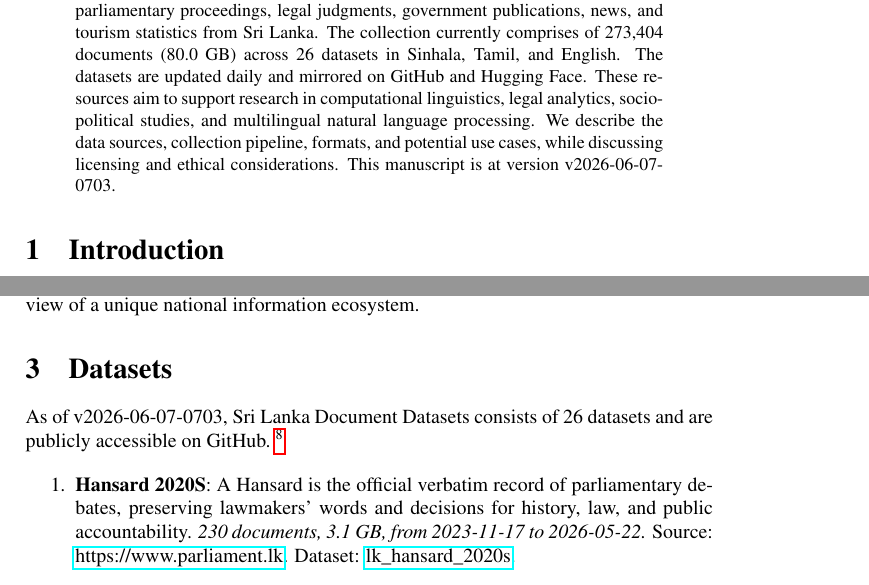
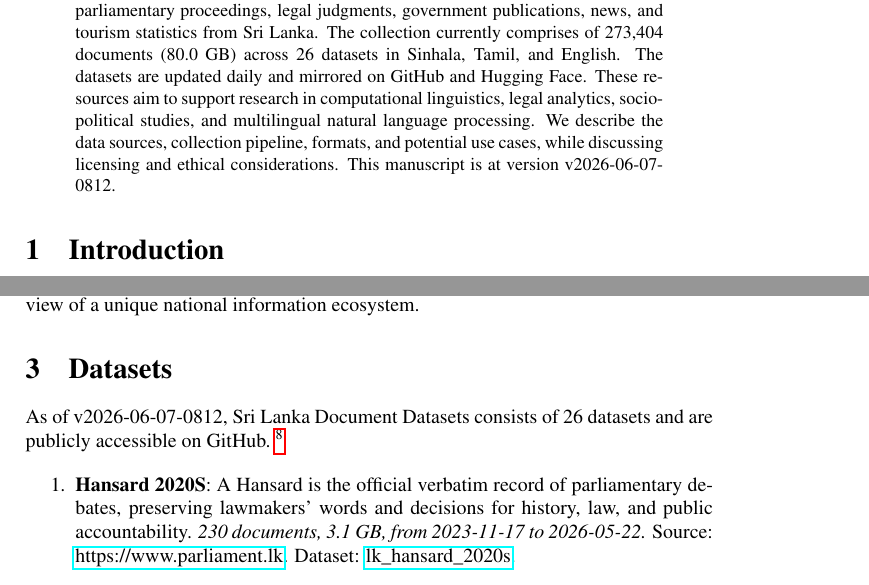
Before and after one commit to nuuuwan/lk_datasets, a LaTeX paper (latex/lk_datasets.tex): two parts of pages 1 and 2 of 7, joined at a grey line, cut so that both start at the same text. Compiled offline with pdfLaTeX; a LaTeX package or settings file that is missing is left out.

Commit message:
🤖 [build.yml] 2026-06-07-0242

```diff
--- a/latex/lk_datasets.tex
+++ b/latex/lk_datasets.tex
@@ -16,7 +16,7 @@
 \normalsize%
 \maketitle%
 \begin{abstract}%
-We present a collection of open, machine-readable document datasets covering parliamentary proceedings, legal judgments, government publications, news, and tourism statistics from Sri Lanka. The collection currently comprises of  273,404  documents (80.0 GB) across 26  datasets in Sinhala, Tamil, and English. The datasets are updated daily and mirrored on GitHub and Hugging Face. These resources aim to support research in computational linguistics, legal analytics, socio-political studies, and multilingual natural language processing. We describe the data sources, collection pipeline, formats, and potential use cases, while discussing licensing and ethical considerations. This manuscript is at version v2026-06-07-0703.%
+We present a collection of open, machine-readable document datasets covering parliamentary proceedings, legal judgments, government publications, news, and tourism statistics from Sri Lanka. The collection currently comprises of  273,404  documents (80.0 GB) across 26  datasets in Sinhala, Tamil, and English. The datasets are updated daily and mirrored on GitHub and Hugging Face. These resources aim to support research in computational linguistics, legal analytics, socio-political studies, and multilingual natural language processing. We describe the data sources, collection pipeline, formats, and potential use cases, while discussing licensing and ethical considerations. This manuscript is at version v2026-06-07-0812.%
 
 %
 \end{abstract}%
@@ -86,7 +86,7 @@ The Sri Lanka Document Datasets aim to fill this gap by aggregating diverse sour
 %
 \section{Datasets}%
 \label{sec:Datasets}%
-As of v2026-06-07-0703, Sri Lanka Document Datasets
+As of v2026-06-07-0812, Sri Lanka Document Datasets
   consists of 26 datasets
  and are publicly accessible on GitHub.%
 ~%
```
Also changed, not shown: README.md, latex/lk_datasets.pdf.
